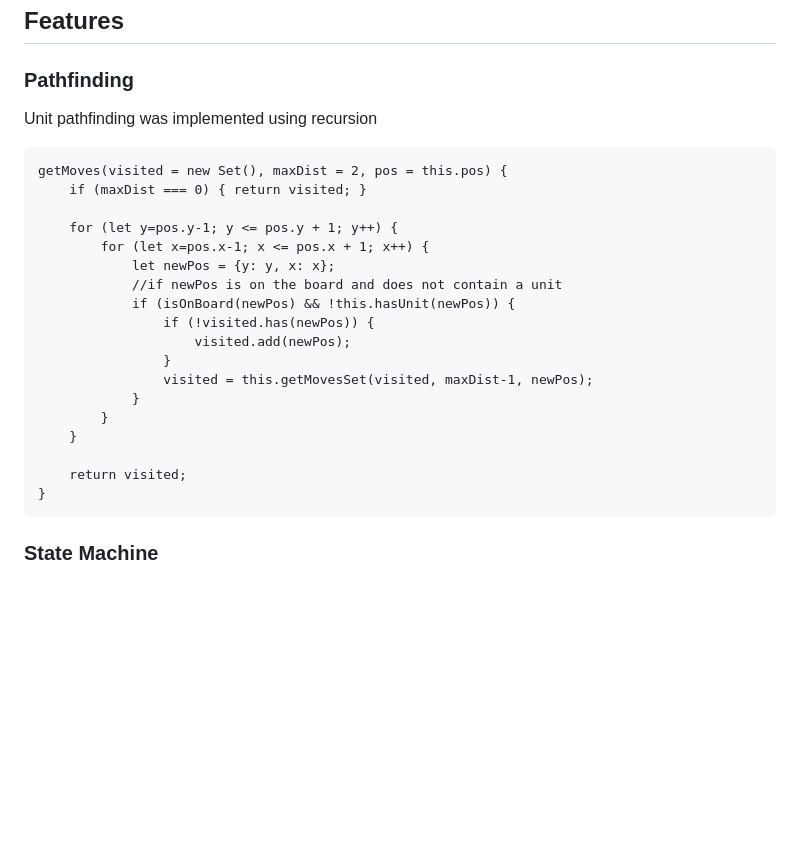
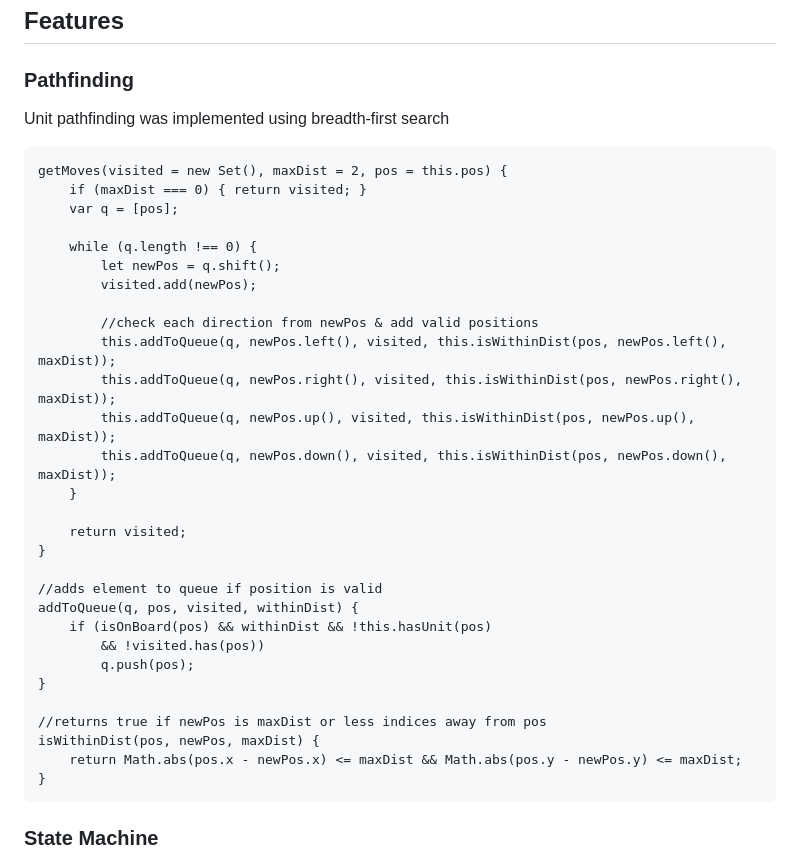
Before and after one commit to JasmineKobata/Javascript-Project, a Markdown page: README.md, the part around the change. GitHub-like rendering; blank space fills up the shorter version.

Commit message:
readme search edited

````diff
--- a/README.md
+++ b/README.md
@@ -36,25 +36,36 @@ Upgrading:	2 Action Points
 
 ## Features
 ### Pathfinding
-Unit pathfinding was implemented using recursion
+Unit pathfinding was implemented using breadth-first search
 ```
 getMoves(visited = new Set(), maxDist = 2, pos = this.pos) {
     if (maxDist === 0) { return visited; }
+    var q = [pos];
 
-    for (let y=pos.y-1; y <= pos.y + 1; y++) {
-        for (let x=pos.x-1; x <= pos.x + 1; x++) {
-            let newPos = {y: y, x: x};
-            //if newPos is on the board and does not contain a unit
-            if (isOnBoard(newPos) && !this.hasUnit(newPos)) {
-                if (!visited.has(newPos)) {
-                    visited.add(newPos);
-                }
-                visited = this.getMovesSet(visited, maxDist-1, newPos);
-            }
-        }
+    while (q.length !== 0) {
+        let newPos = q.shift();
+        visited.add(newPos);
+
+        //check each direction from newPos & add valid positions
+        this.addToQueue(q, newPos.left(), visited, this.isWithinDist(pos, newPos.left(), maxDist));
+        this.addToQueue(q, newPos.right(), visited, this.isWithinDist(pos, newPos.right(), maxDist));
+        this.addToQueue(q, newPos.up(), visited, this.isWithinDist(pos, newPos.up(), maxDist));
+        this.addToQueue(q, newPos.down(), visited, this.isWithinDist(pos, newPos.down(), maxDist));
     }
 
     return visited;
+}
+
+//adds element to queue if position is valid
+addToQueue(q, pos, visited, withinDist) {
+    if (isOnBoard(pos) && withinDist && !this.hasUnit(pos)
+        && !visited.has(pos))
+        q.push(pos);
+}
+
+//returns true if newPos is maxDist or less indices away from pos
+isWithinDist(pos, newPos, maxDist) {
+    return Math.abs(pos.x - newPos.x) <= maxDist && Math.abs(pos.y - newPos.y) <= maxDist;
 }
 ```
 
````
